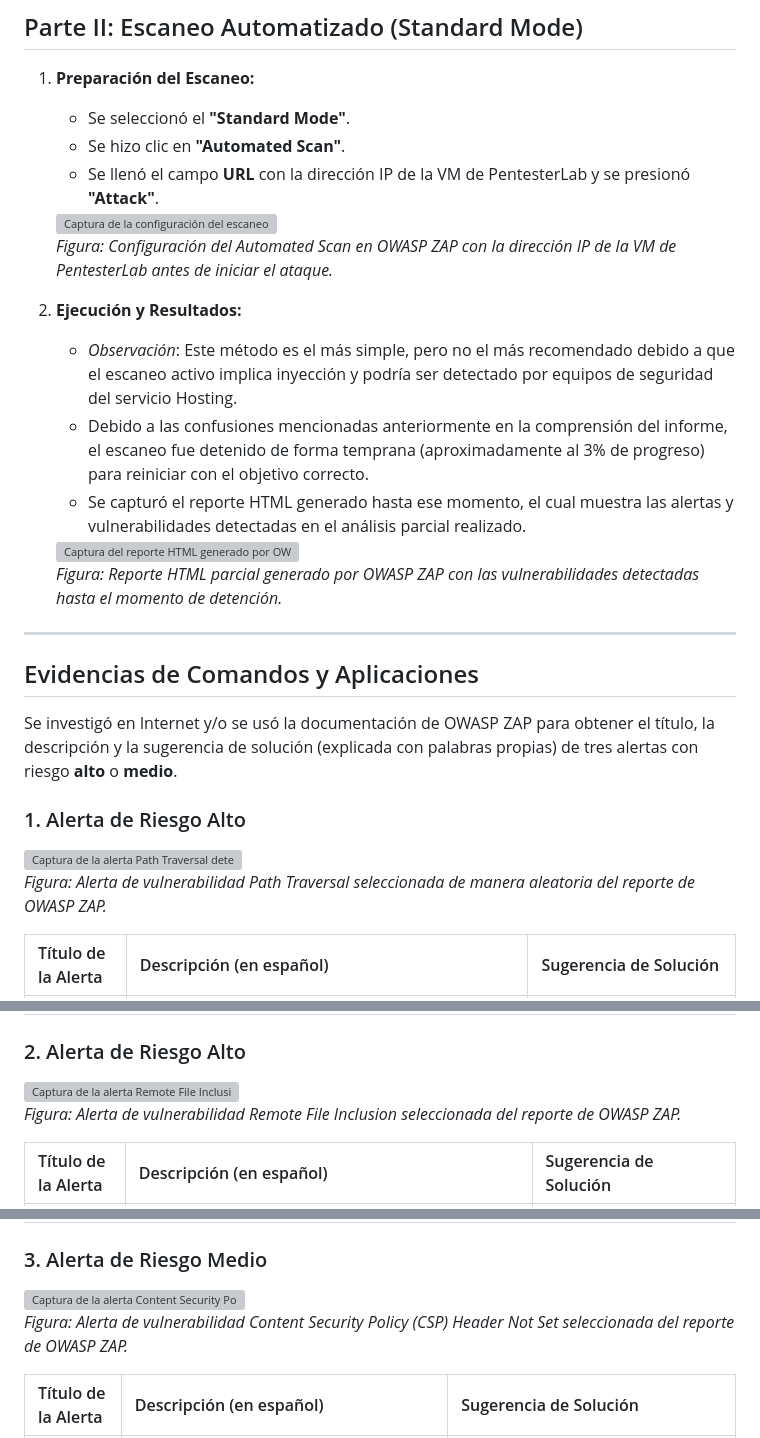
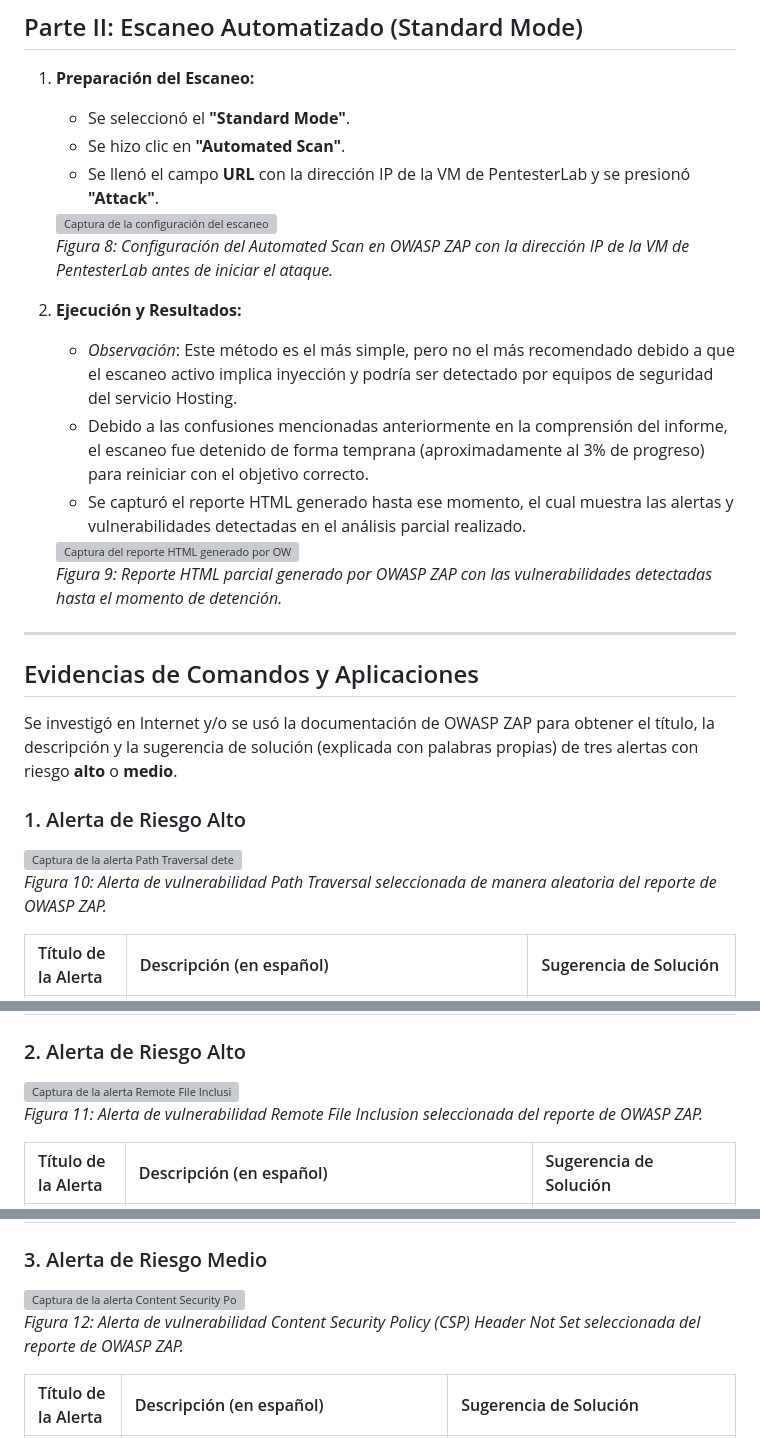
Before and after one commit to Jrgil20/PracticasCiberSeguridad, a Markdown page: Practica4.md/practica4.md, 3 parts joined by grey strips. Rendered like a GitHub page; grey boxes are pictures that could not be loaded.

```diff
--- a/Practica4.md/practica4.md
+++ b/Practica4.md/practica4.md
@@ -121,7 +119,7 @@ Finalmente, cuando analizamos vulnerabilidades, **se actualiza con vista al pasa
 
     <div style="text-align:center;">
         <img src="https://i.imgur.com/xFt1BCn.png" alt="Captura de la configuración del escaneo automatizado en OWASP ZAP con la URL objetivo y el botón Attack" style="max-width:500px; width:100%; height:auto; display:inline-block;" />
-        <p style="text-align:center;"><em>Figura: Configuración del Automated Scan en OWASP ZAP con la dirección IP de la VM de PentesterLab antes de iniciar el ataque.</em></p>
+        <p style="text-align:center;"><em>Figura 8: Configuración del Automated Scan en OWASP ZAP con la dirección IP de la VM de PentesterLab antes de iniciar el ataque.</em></p>
     </div>
 
 2.  **Ejecución y Resultados:**
@@ -131,7 +129,7 @@ Finalmente, cuando analizamos vulnerabilidades, **se actualiza con vista al pasa
 
     <div style="text-align:center;">
         <img src="https://i.imgur.com/8N9B0NU.png" alt="Captura del reporte HTML generado por OWASP ZAP mostrando las alertas de vulnerabilidades encontradas" style="max-width:700px; width:100%; height:auto; display:inline-block;" />
-        <p style="text-align:center;"><em>Figura: Reporte HTML parcial generado por OWASP ZAP con las vulnerabilidades detectadas hasta el momento de detención.</em></p>
+        <p style="text-align:center;"><em>Figura 9: Reporte HTML parcial generado por OWASP ZAP con las vulnerabilidades detectadas hasta el momento de detención.</em></p>
     </div>
 
 ***
@@ -145,7 +143,7 @@ Se investigó en Internet y/o se usó la documentación de OWASP ZAP para obtene
 
 <div style="text-align:center;">
     <img src="https://i.imgur.com/FrsLTXP.png" alt="Captura de la alerta Path Traversal detectada por OWASP ZAP" style="max-width:700px; width:100%; height:auto; display:inline-block;" />
-    <p style="text-align:center;"><em>Figura: Alerta de vulnerabilidad Path Traversal seleccionada de manera aleatoria del reporte de OWASP ZAP.</em></p>
+    <p style="text-align:center;"><em>Figura 10: Alerta de vulnerabilidad Path Traversal seleccionada de manera aleatoria del reporte de OWASP ZAP.</em></p>
 </div>
 
 | Título de la Alerta | Descripción (en español) | Sugerencia de Solución |
@@ -156,7 +154,7 @@ Se investigó en Internet y/o se usó la documentación de OWASP ZAP para obtene
 
 <div style="text-align:center;">
     <img src="https://i.imgur.com/nIpweEj.png" alt="Captura de la alerta Remote File Inclusion detectada por OWASP ZAP" style="max-width:700px; width:100%; height:auto; display:inline-block;" />
-    <p style="text-align:center;"><em>Figura: Alerta de vulnerabilidad Remote File Inclusion seleccionada del reporte de OWASP ZAP.</em></p>
+    <p style="text-align:center;"><em>Figura 11: Alerta de vulnerabilidad Remote File Inclusion seleccionada del reporte de OWASP ZAP.</em></p>
 </div>
 
 | Título de la Alerta | Descripción (en español) | Sugerencia de Solución |
@@ -167,7 +165,7 @@ Se investigó en Internet y/o se usó la documentación de OWASP ZAP para obtene
 
 <div style="text-align:center;">
     <img src="https://i.imgur.com/MQC9BJS.png" alt="Captura de la alerta Content Security Policy Header Not Set detectada por OWASP ZAP" style="max-width:700px; width:100%; height:auto; display:inline-block;" />
-    <p style="text-align:center;"><em>Figura: Alerta de vulnerabilidad Content Security Policy (CSP) Header Not Set seleccionada del reporte de OWASP ZAP.</em></p>
+    <p style="text-align:center;"><em>Figura 12: Alerta de vulnerabilidad Content Security Policy (CSP) Header Not Set seleccionada del reporte de OWASP ZAP.</em></p>
 </div>
 
 | Título de la Alerta | Descripción (en español) | Sugerencia de Solución |
```
Also changed, not shown: other parts of Practica4.md/practica4.md (+9 -11 lines).
